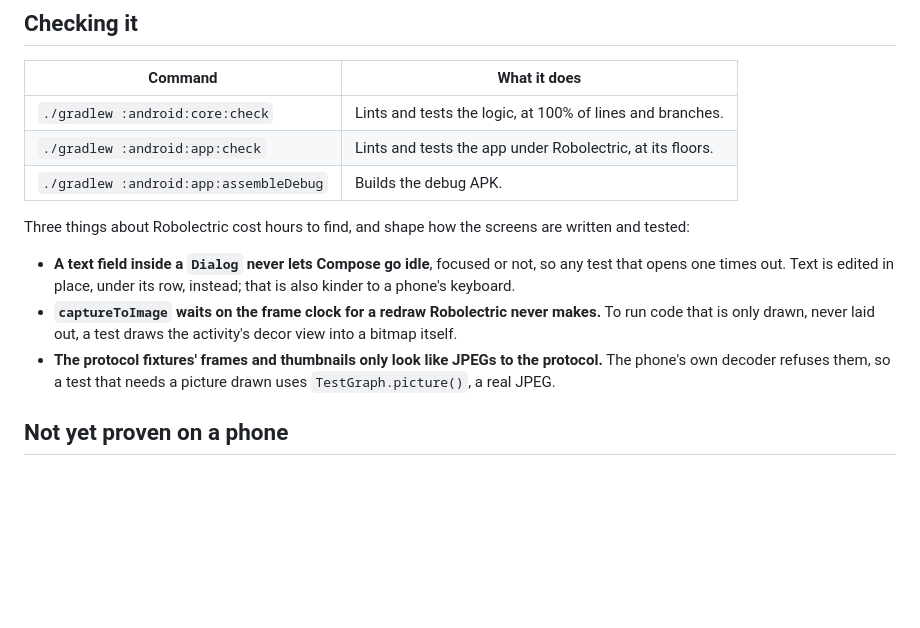
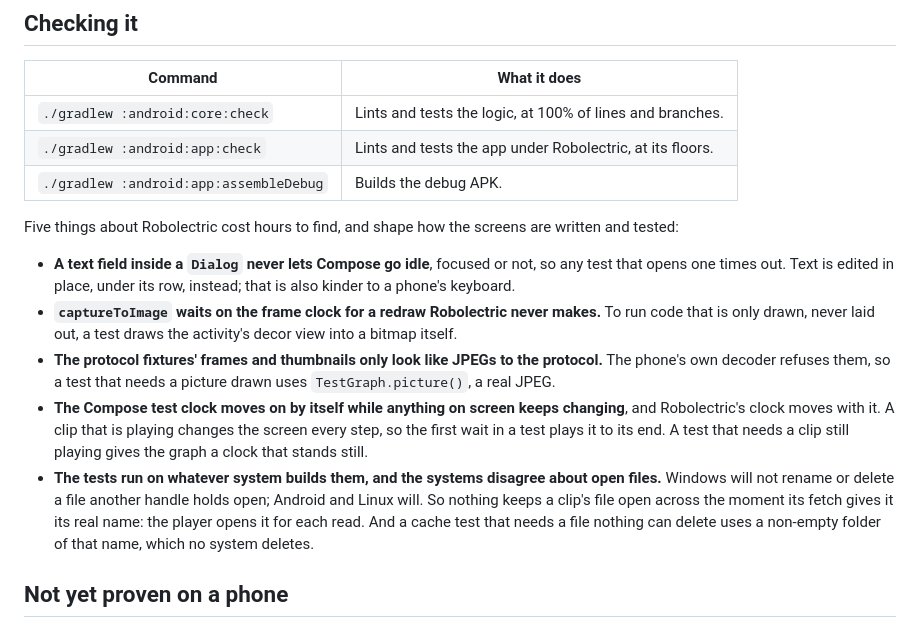
Before and after one commit to tochi-mba/sightline, a Markdown page: docs/ANDROID.md, the part around the change. Rendered like a GitHub page; blank space fills up the shorter version.

Commit message:
docs(android): two Robolectric lessons from testing the player
The Compose test clock moves on by itself while the screen keeps
changing, so a playing clip is played to its end at the first wait; a
test that needs one still playing stops the graph's clock. And the
systems that run the tests disagree about open files, so nothing holds
a clip's file open while it is renamed, and a cache test that needs an
undeletable file uses a non-empty folder.

```diff
--- a/docs/ANDROID.md
+++ b/docs/ANDROID.md
@@ -90,7 +90,7 @@ come from the camera's own menu, with each value read back from the camera.
 | `./gradlew :android:app:check` | Lints and tests the app under Robolectric, at its floors. |
 | `./gradlew :android:app:assembleDebug` | Builds the debug APK. |
 
-Three things about Robolectric cost hours to find, and shape how the screens are written and tested:
+Five things about Robolectric cost hours to find, and shape how the screens are written and tested:
 
 - **A text field inside a `Dialog` never lets Compose go idle**, focused or not, so any test that opens
   one times out. Text is edited in place, under its row, instead; that is also kinder to a phone's
@@ -99,6 +99,14 @@ Three things about Robolectric cost hours to find, and shape how the screens are
   only drawn, never laid out, a test draws the activity's decor view into a bitmap itself.
 - **The protocol fixtures' frames and thumbnails only look like JPEGs to the protocol.** The phone's own
   decoder refuses them, so a test that needs a picture drawn uses `TestGraph.picture()`, a real JPEG.
+- **The Compose test clock moves on by itself while anything on screen keeps changing**, and Robolectric's
+  clock moves with it. A clip that is playing changes the screen every step, so the first wait in a test
+  plays it to its end. A test that needs a clip still playing gives the graph a clock that stands still.
+- **The tests run on whatever system builds them, and the systems disagree about open files.** Windows
+  will not rename or delete a file another handle holds open; Android and Linux will. So nothing keeps a
+  clip's file open across the moment its fetch gives it its real name: the player opens it for each read.
+  And a cache test that needs a file nothing can delete uses a non-empty folder of that name, which no
+  system deletes.
 
 ## Not yet proven on a phone
 
```
